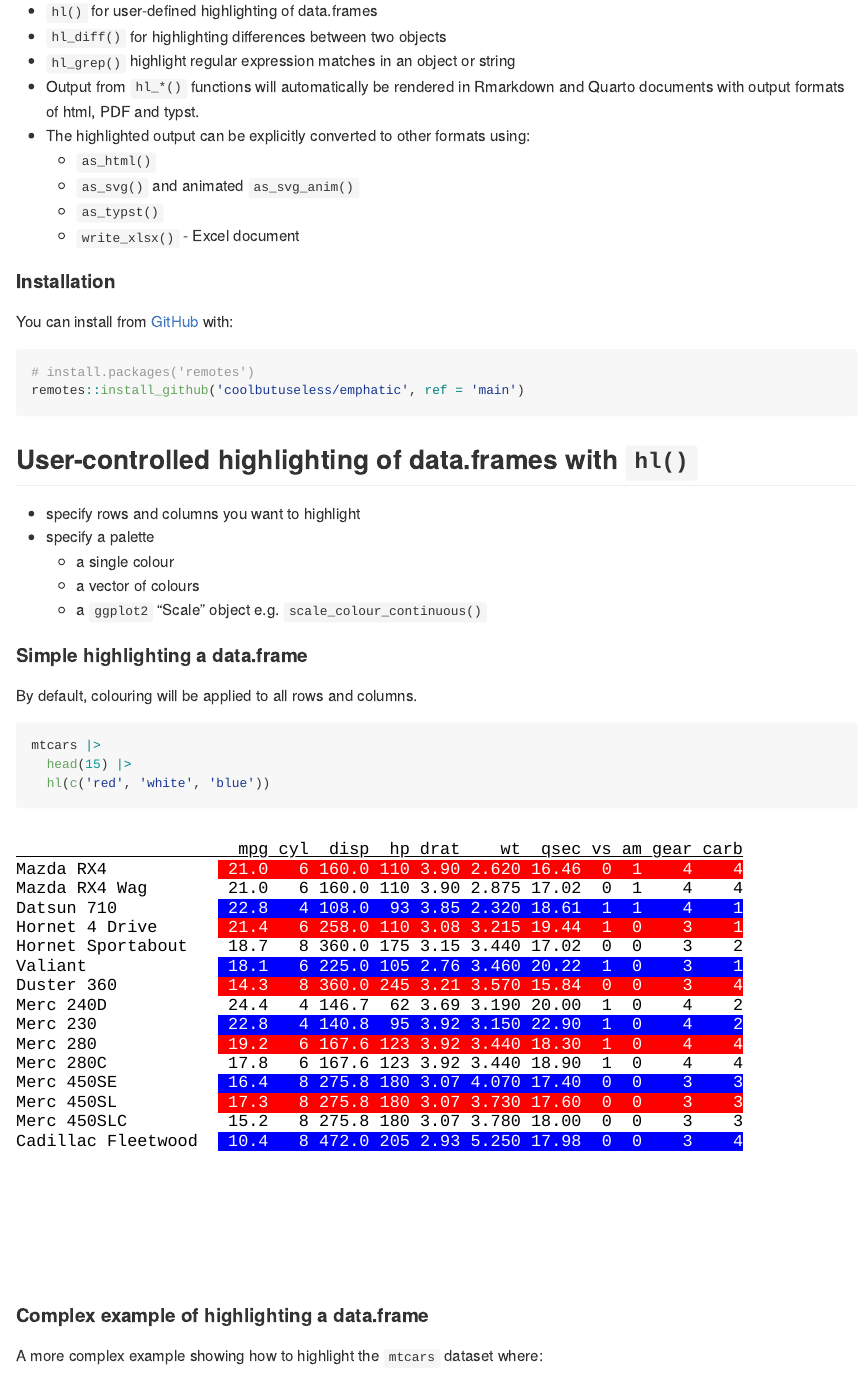
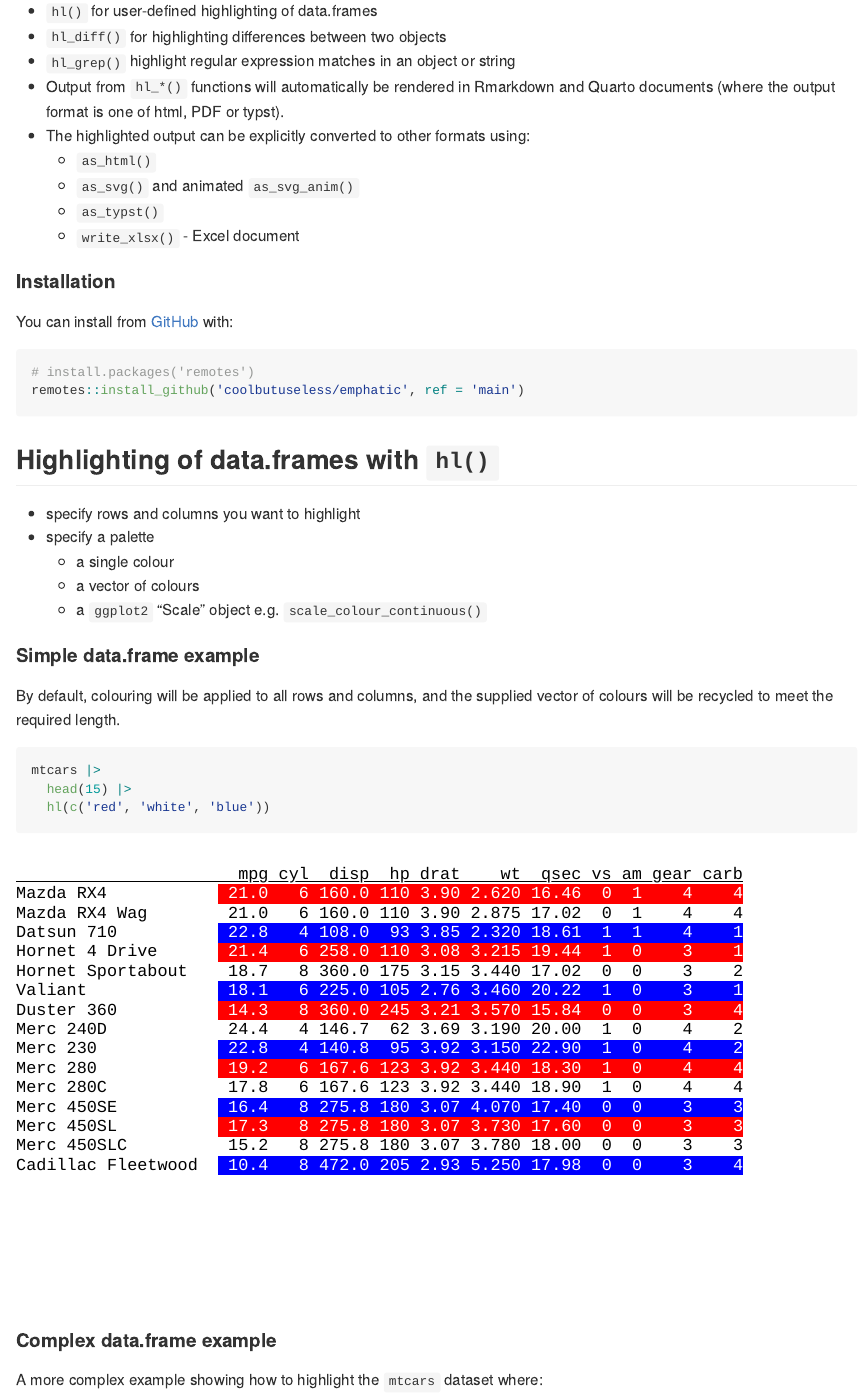
Before and after one commit to coolbutuseless/emphatic, an R Markdown document (README.Rmd): the page in a window 1100 px wide, from 430 px down. Rendered offline with R 4.5, knitr and Pandoc, with nearby package versions; some code elsewhere in the file could not run offline; badge pictures from the web are left out.

````diff
--- a/README.Rmd
+++ b/README.Rmd
@@ -82,7 +82,7 @@
 * `hl_diff()` for highlighting differences between two objects
 * `hl_grep()` highlight regular expression matches in an object or string
 * Output from `hl_*()` functions will automatically be rendered in Rmarkdown
-  and Quarto documents with output formats of html, PDF and typst.
+  and Quarto documents (where the output format is one of html, PDF or typst).
 * The highlighted output can be explicitly converted to other formats using:
     * `as_html()`
     * `as_svg()` and animated `as_svg_anim()`
@@ -100,7 +100,7 @@
 
 
 
-## User-controlled highlighting of data.frames with `hl()`
+## Highlighting of data.frames with `hl()`
 
 * specify rows and columns you want to highlight
 * specify a palette
@@ -109,9 +109,10 @@
     * a `ggplot2` "Scale" object e.g. `scale_colour_continuous()`
 
 
-#### Simple highlighting a data.frame
+#### Simple data.frame example
 
-By default, colouring will be applied to all rows and columns.
+By default, colouring will be applied to all rows and columns, and the
+supplied vector of colours will be recycled to meet the required length.
 
 ```{r example, eval = FALSE}
 mtcars |>
@@ -130,7 +131,7 @@
 <img src="data-raw/figures/example1.svg" width="100%">
 
 
-#### Complex example of highlighting a data.frame
+#### Complex data.frame example
 
 
 A more complex example showing how to highlight the `mtcars` dataset where:
````
Also changed, not shown: R/core-latex.R (+1 -1 lines).
